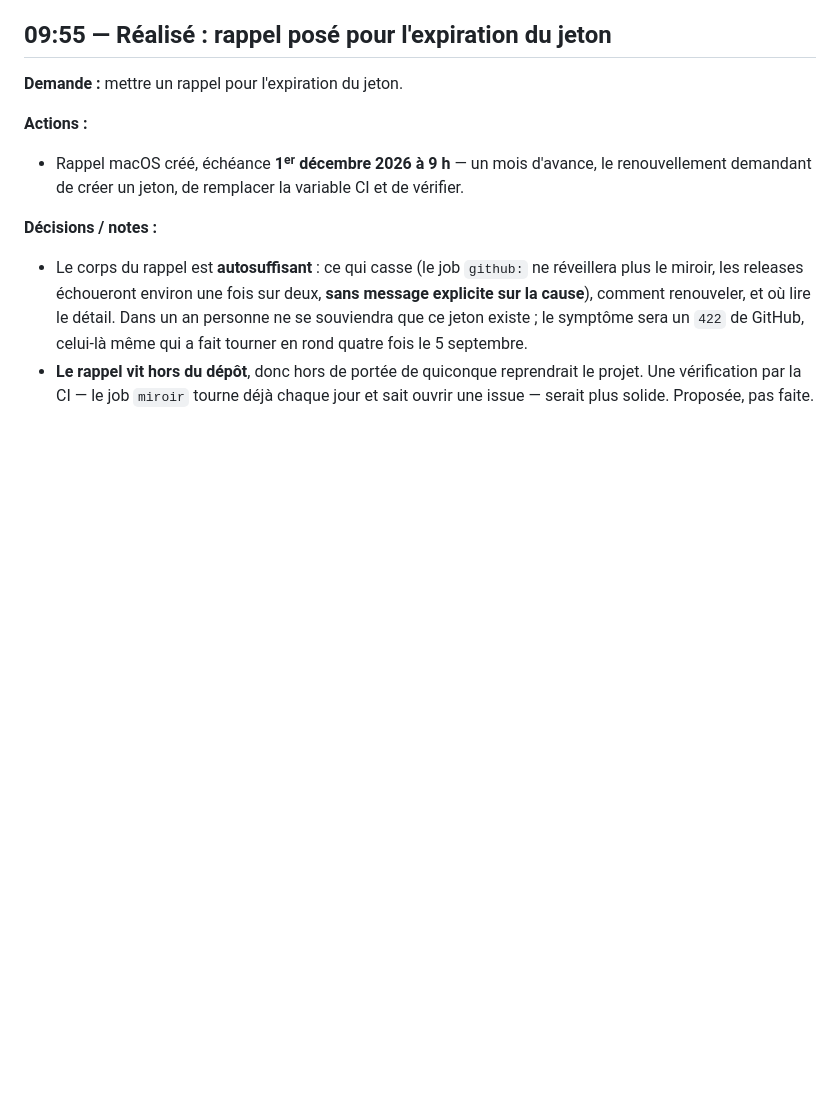
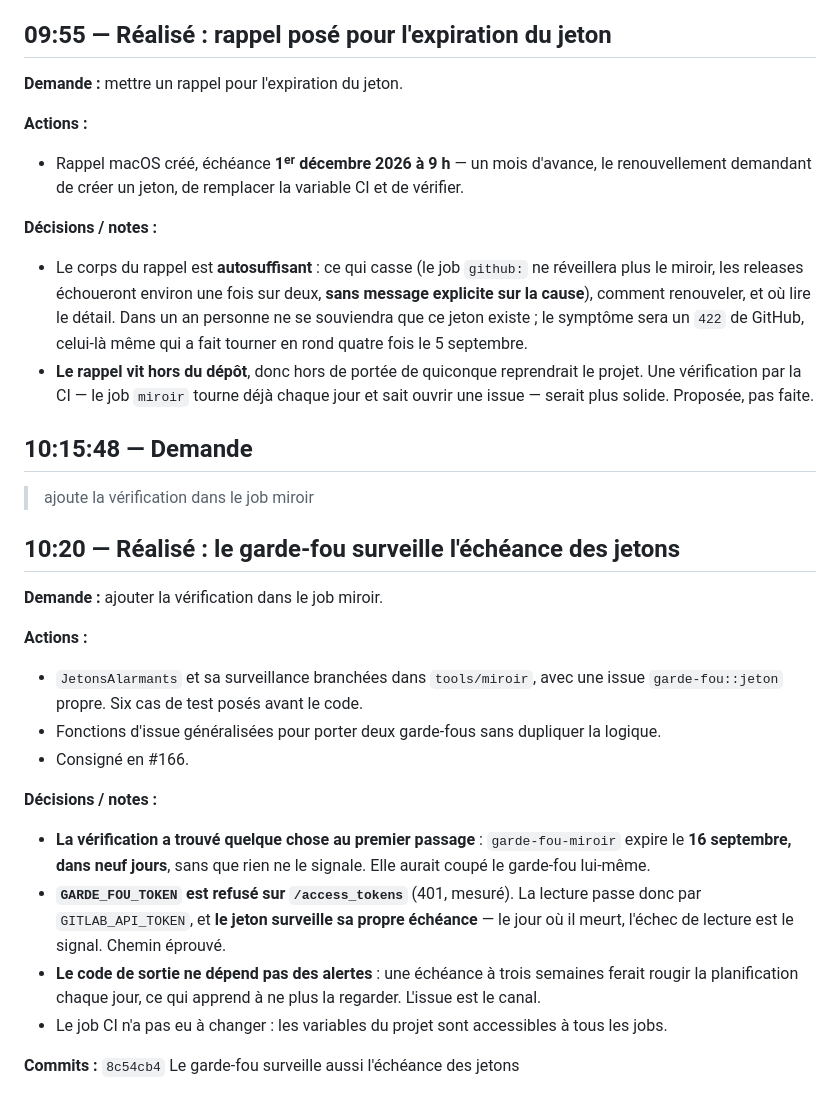
Before and after one commit to Yves848/jigger, a Markdown page: docs/historique/2026-09-06.md, the part around the change. GitHub-like rendering; blank space fills up the shorter version.

Commit message:
Journal du 6 septembre : le garde-fou surveille les jetons
Consigne la vérification ajoutée au job miroir et ce qu'elle a trouvé dès le premier passage :
garde-fou-miroir à neuf jours de son échéance, sans que rien ne le signale.

Retient que le jeton surveille sa propre mort, faute d'un autre qui en ait le droit, et que
c'est une propriété utile plutôt qu'un défaut : le jour où il expire, l'échec de la lecture
est exactement le signal cherché.

Co-Authored-By: Claude Opus 5 (1M context) <noreply@anthropic.com>
Claude-Session: https://claude.ai/code/session_01JwGbc1VeSbRo8gMi4wqaSo

```diff
--- a/docs/historique/2026-09-06.md
+++ b/docs/historique/2026-09-06.md
@@ -147,3 +147,31 @@ brew.
 - **Le rappel vit hors du dépôt**, donc hors de portée de quiconque reprendrait le projet.
   Une vérification par la CI — le job `miroir` tourne déjà chaque jour et sait ouvrir une
   issue — serait plus solide. Proposée, pas faite.
+
+## 10:15:48 — Demande
+
+> ajoute la vérification dans le job miroir
+
+## 10:20 — Réalisé : le garde-fou surveille l'échéance des jetons
+
+**Demande :** ajouter la vérification dans le job miroir.
+
+**Actions :**
+- `JetonsAlarmants` et sa surveillance branchées dans `tools/miroir`, avec une issue
+  `garde-fou::jeton` propre. Six cas de test posés avant le code.
+- Fonctions d'issue généralisées pour porter deux garde-fous sans dupliquer la logique.
+- Consigné en #166.
+
+**Décisions / notes :**
+- **La vérification a trouvé quelque chose au premier passage** : `garde-fou-miroir` expire
+  le **16 septembre, dans neuf jours**, sans que rien ne le signale. Elle aurait coupé le
+  garde-fou lui-même.
+- **`GARDE_FOU_TOKEN` est refusé sur `/access_tokens`** (401, mesuré). La lecture passe donc
+  par `GITLAB_API_TOKEN`, et **le jeton surveille sa propre échéance** — le jour où il meurt,
+  l'échec de lecture est le signal. Chemin éprouvé.
+- **Le code de sortie ne dépend pas des alertes** : une échéance à trois semaines ferait
+  rougir la planification chaque jour, ce qui apprend à ne plus la regarder. L'issue est le
+  canal.
+- Le job CI n'a pas eu à changer : les variables du projet sont accessibles à tous les jobs.
+
+**Commits :** `8c54cb4` Le garde-fou surveille aussi l'échéance des jetons
```
